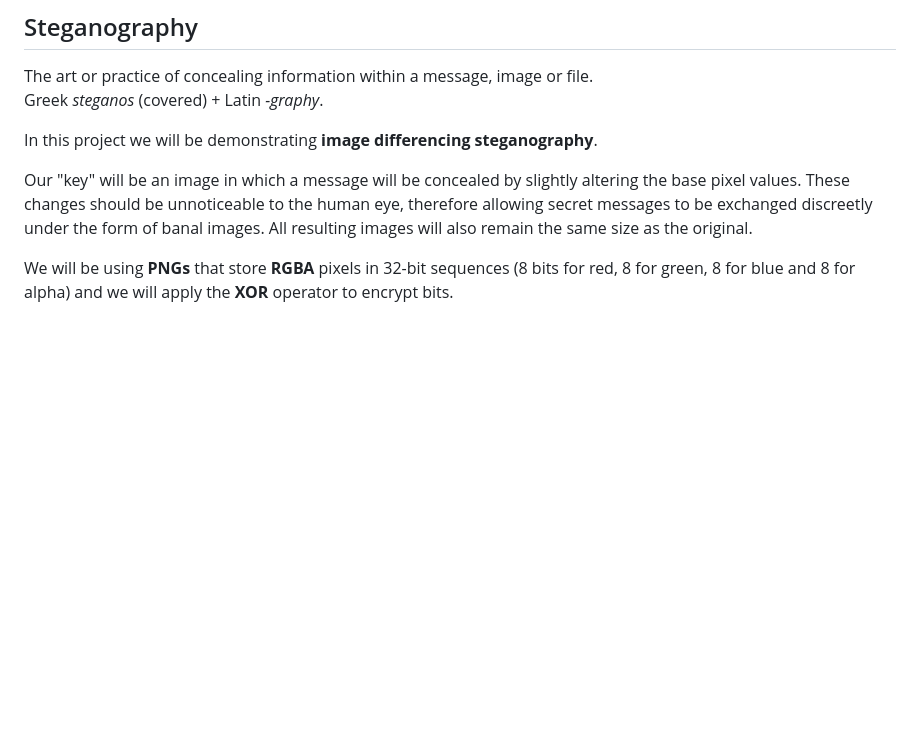
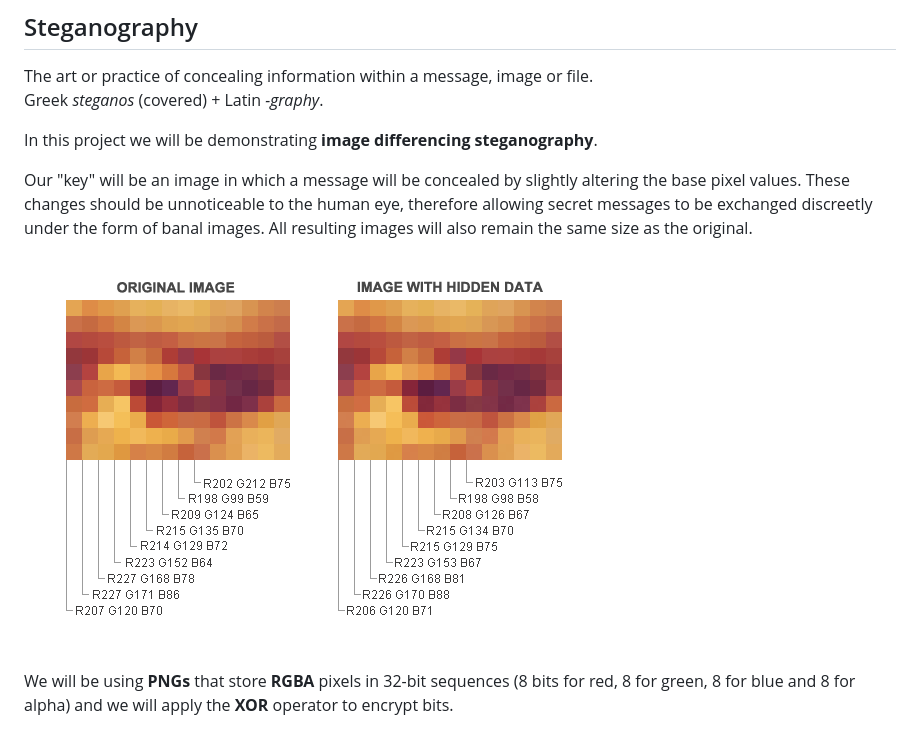
Before and after one commit to Sanjister/steganography-crash-course, a Markdown page: README.md, the part around the change. GitHub-like rendering; pictures changed too: image_steganography_example.png (added); blank space fills up the shorter version.

Commit message:
add image example to readme

```diff
--- a/README.md
+++ b/README.md
@@ -21,6 +21,8 @@ Greek *steganos* (covered) + Latin *-graphy*.
 In this project we will be demonstrating **image differencing steganography**.
 
 Our "key" will be an image in which a message will be concealed by slightly altering the base pixel values. These changes should be unnoticeable to the human eye, therefore allowing secret messages to be exchanged discreetly under the form of banal images. All resulting images will also remain the same size as the original.
+
+![](image_steganography_example.png)
 
 We will be using **PNGs** that store **RGBA** pixels in 32-bit sequences (8 bits for red, 8 for green, 8 for blue and 8 for alpha) and we will apply the **XOR** operator to encrypt bits.
 
```
